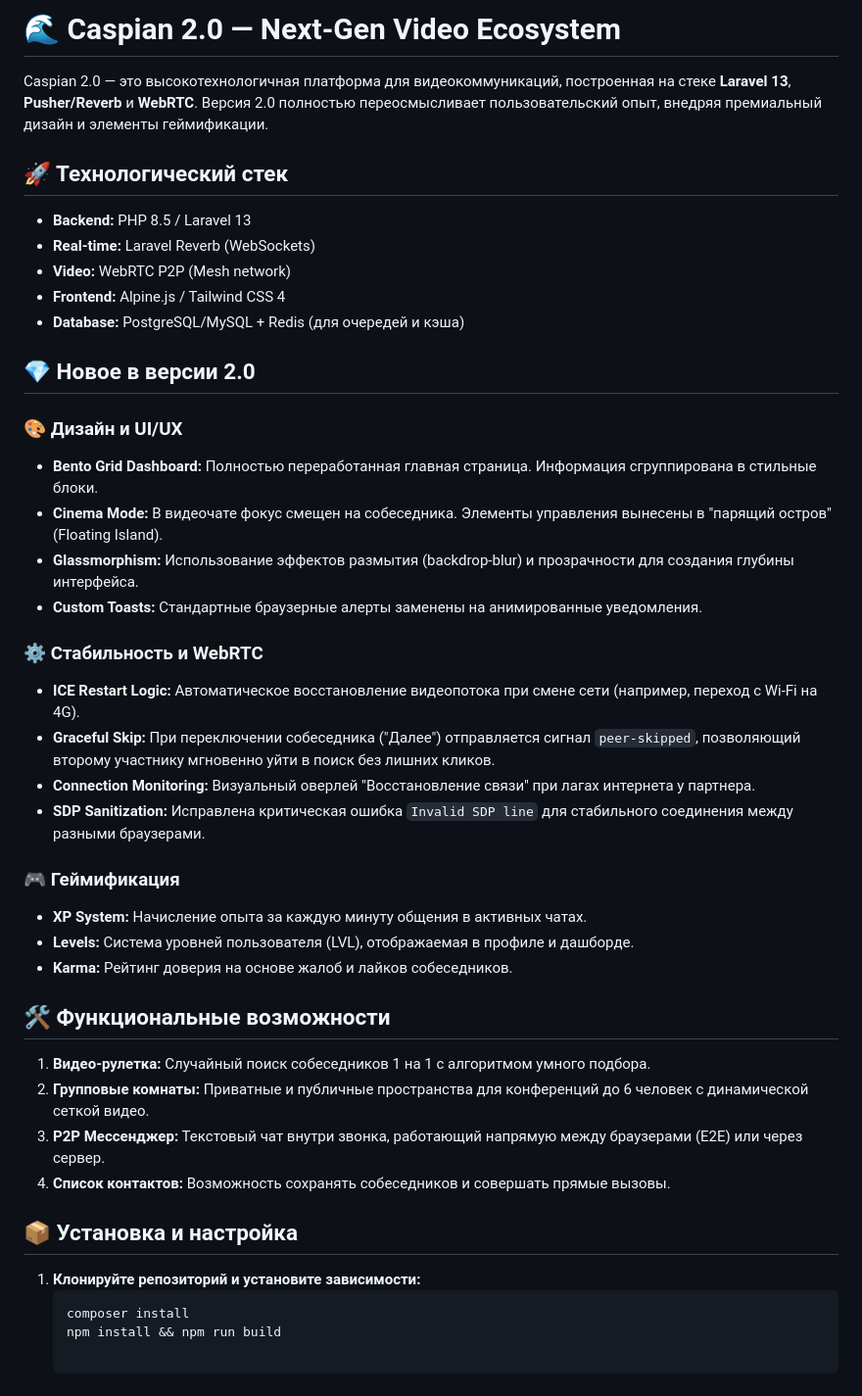
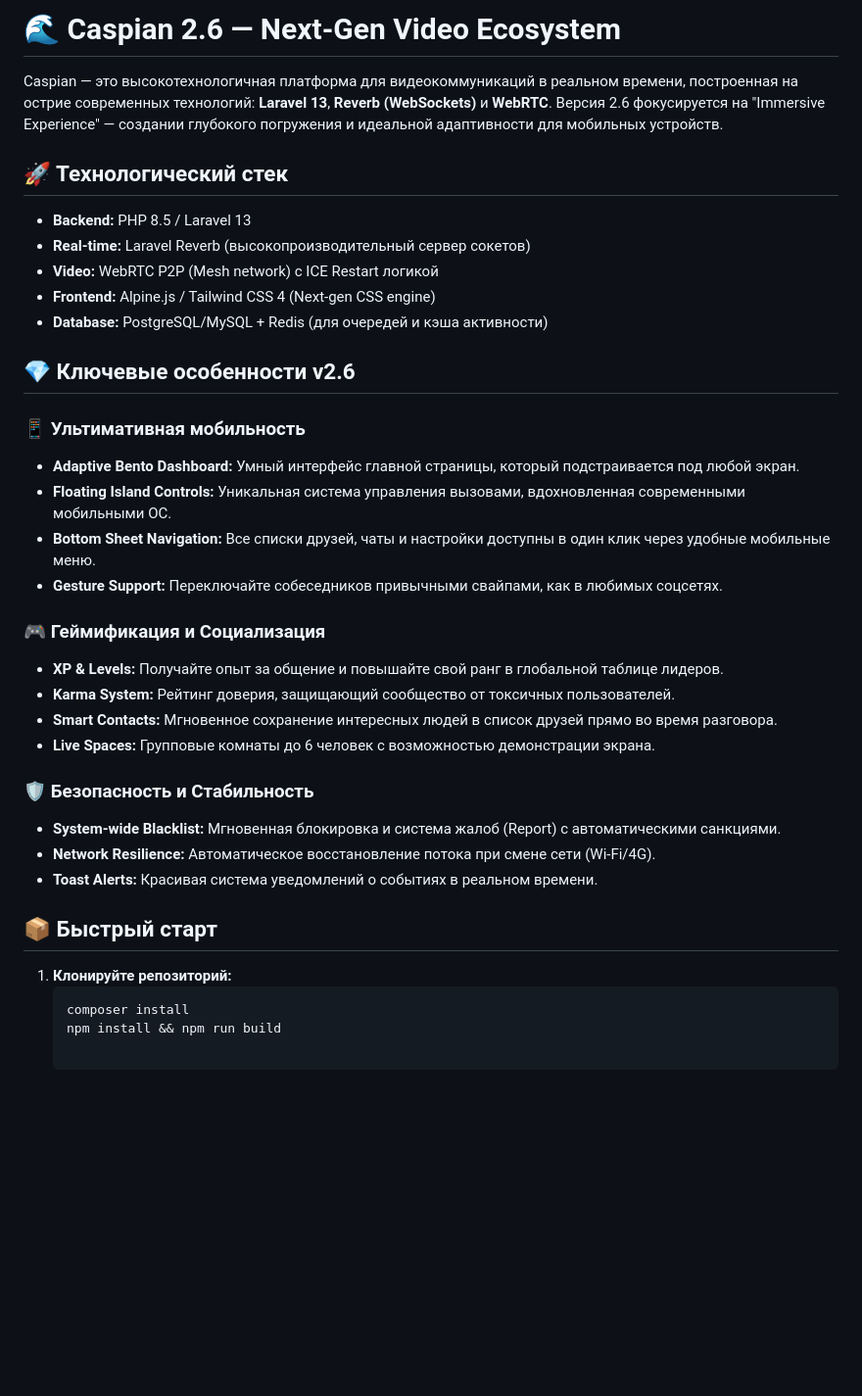
Before and after one commit to bot3485/caspian, a Markdown page: README.md, the part around the change. Shown at 98% size. GitHub-like rendering; blank space fills up the shorter version.

Commit message:
feat(ui): major mobile-first overhaul and immersive video chat experience
- Added adaptive Bento Grid Dashboard with live global statistics.
- Implemented mobile Bottom Tab Bar and PWA-ready layout.
- New 'Floating Island' control system for video calls (adaptive for mobile).
- Integrated gesture support (swipe up to skip partner).
- Added global Toast Notification system for real-time alerts.
- Improved WebRTC UI: smart 'Add Friend' button and partner info overlay.
- Fixed viewport height and scroll locking issues on mobile devices.

````diff
--- a/README.md
+++ b/README.md
@@ -1,41 +1,36 @@
-# 🌊 Caspian 2.0 — Next-Gen Video Ecosystem
+# 🌊 Caspian 2.6 — Next-Gen Video Ecosystem
 
-Caspian 2.0 — это высокотехнологичная платформа для видеокоммуникаций, построенная на стеке **Laravel 13**, **Pusher/Reverb** и **WebRTC**. Версия 2.0 полностью переосмысливает пользовательский опыт, внедряя премиальный дизайн и элементы геймификации.
+Caspian — это высокотехнологичная платформа для видеокоммуникаций в реальном времени, построенная на острие современных технологий: **Laravel 13**, **Reverb (WebSockets)** и **WebRTC**. Версия 2.6 фокусируется на "Immersive Experience" — создании глубокого погружения и идеальной адаптивности для мобильных устройств.
 
 ## 🚀 Технологический стек
 - **Backend:** PHP 8.5 / Laravel 13
-- **Real-time:** Laravel Reverb (WebSockets)
-- **Video:** WebRTC P2P (Mesh network)
-- **Frontend:** Alpine.js / Tailwind CSS 4
-- **Database:** PostgreSQL/MySQL + Redis (для очередей и кэша)
+- **Real-time:** Laravel Reverb (высокопроизводительный сервер сокетов)
+- **Video:** WebRTC P2P (Mesh network) с ICE Restart логикой
+- **Frontend:** Alpine.js / Tailwind CSS 4 (Next-gen CSS engine)
+- **Database:** PostgreSQL/MySQL + Redis (для очередей и кэша активности)
 
-## 💎 Новое в версии 2.0
-### 🎨 Дизайн и UI/UX
-- **Bento Grid Dashboard:** Полностью переработанная главная страница. Информация сгруппирована в стильные блоки.
-- **Cinema Mode:** В видеочате фокус смещен на собеседника. Элементы управления вынесены в "парящий остров" (Floating Island).
-- **Glassmorphism:** Использование эффектов размытия (backdrop-blur) и прозрачности для создания глубины интерфейса.
-- **Custom Toasts:** Стандартные браузерные алерты заменены на анимированные уведомления.
+## 💎 Ключевые особенности v2.6
 
-### ⚙️ Стабильность и WebRTC
-- **ICE Restart Logic:** Автоматическое восстановление видеопотока при смене сети (например, переход с Wi-Fi на 4G).
-- **Graceful Skip:** При переключении собеседника ("Далее") отправляется сигнал `peer-skipped`, позволяющий второму участнику мгновенно уйти в поиск без лишних кликов.
-- **Connection Monitoring:** Визуальный оверлей "Восстановление связи" при лагах интернета у партнера.
-- **SDP Sanitization:** Исправлена критическая ошибка `Invalid SDP line` для стабильного соединения между разными браузерами.
+### 📱 Ультимативная мобильность
+- **Adaptive Bento Dashboard:** Умный интерфейс главной страницы, который подстраивается под любой экран.
+- **Floating Island Controls:** Уникальная система управления вызовами, вдохновленная современными мобильными ОС.
+- **Bottom Sheet Navigation:** Все списки друзей, чаты и настройки доступны в один клик через удобные мобильные меню.
+- **Gesture Support:** Переключайте собеседников привычными свайпами, как в любимых соцсетях.
 
-### 🎮 Геймификация
-- **XP System:** Начисление опыта за каждую минуту общения в активных чатах.
-- **Levels:** Система уровней пользователя (LVL), отображаемая в профиле и дашборде.
-- **Karma:** Рейтинг доверия на основе жалоб и лайков собеседников.
+### 🎮 Геймификация и Социализация
+- **XP & Levels:** Получайте опыт за общение и повышайте свой ранг в глобальной таблице лидеров.
+- **Karma System:** Рейтинг доверия, защищающий сообщество от токсичных пользователей.
+- **Smart Contacts:** Мгновенное сохранение интересных людей в список друзей прямо во время разговора.
+- **Live Spaces:** Групповые комнаты до 6 человек с возможностью демонстрации экрана.
 
-## 🛠 Функциональные возможности
-1. **Видео-рулетка:** Случайный поиск собеседников 1 на 1 с алгоритмом умного подбора.
-2. **Групповые комнаты:** Приватные и публичные пространства для конференций до 6 человек с динамической сеткой видео.
-3. **P2P Мессенджер:** Текстовый чат внутри звонка, работающий напрямую между браузерами (E2E) или через сервер.
-4. **Список контактов:** Возможность сохранять собеседников и совершать прямые вызовы.
+### 🛡 Безопасность и Стабильность
+- **System-wide Blacklist:** Мгновенная блокировка и система жалоб (Report) с автоматическими санкциями.
+- **Network Resilience:** Автоматическое восстановление потока при смене сети (Wi-Fi/4G).
+- **Toast Alerts:** Красивая система уведомлений о событиях в реальном времени.
 
-## 📦 Установка и настройка
+## 📦 Быстрый старт
 
-1. **Клонируйте репозиторий и установите зависимости:**
+1. **Клонируйте репозиторий:**
    ```bash
    composer install
    npm install && npm run build
````
